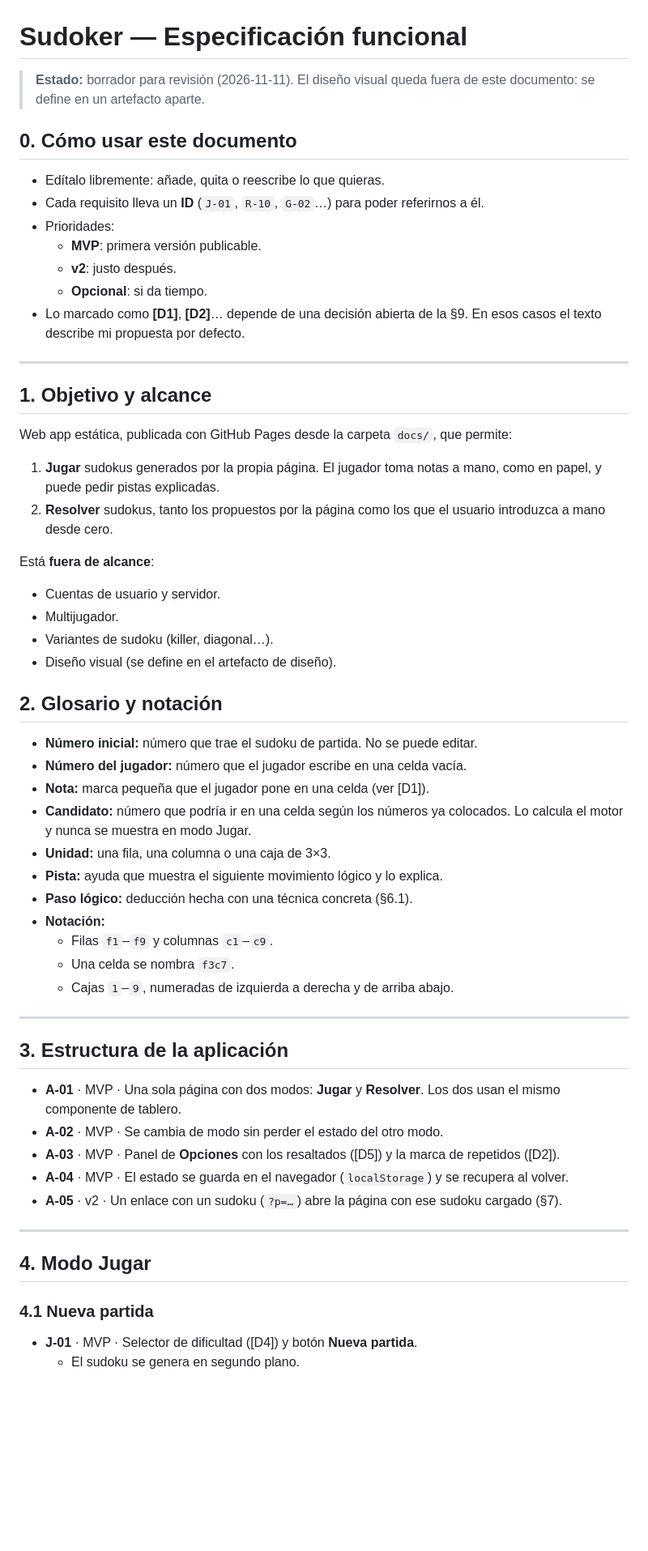
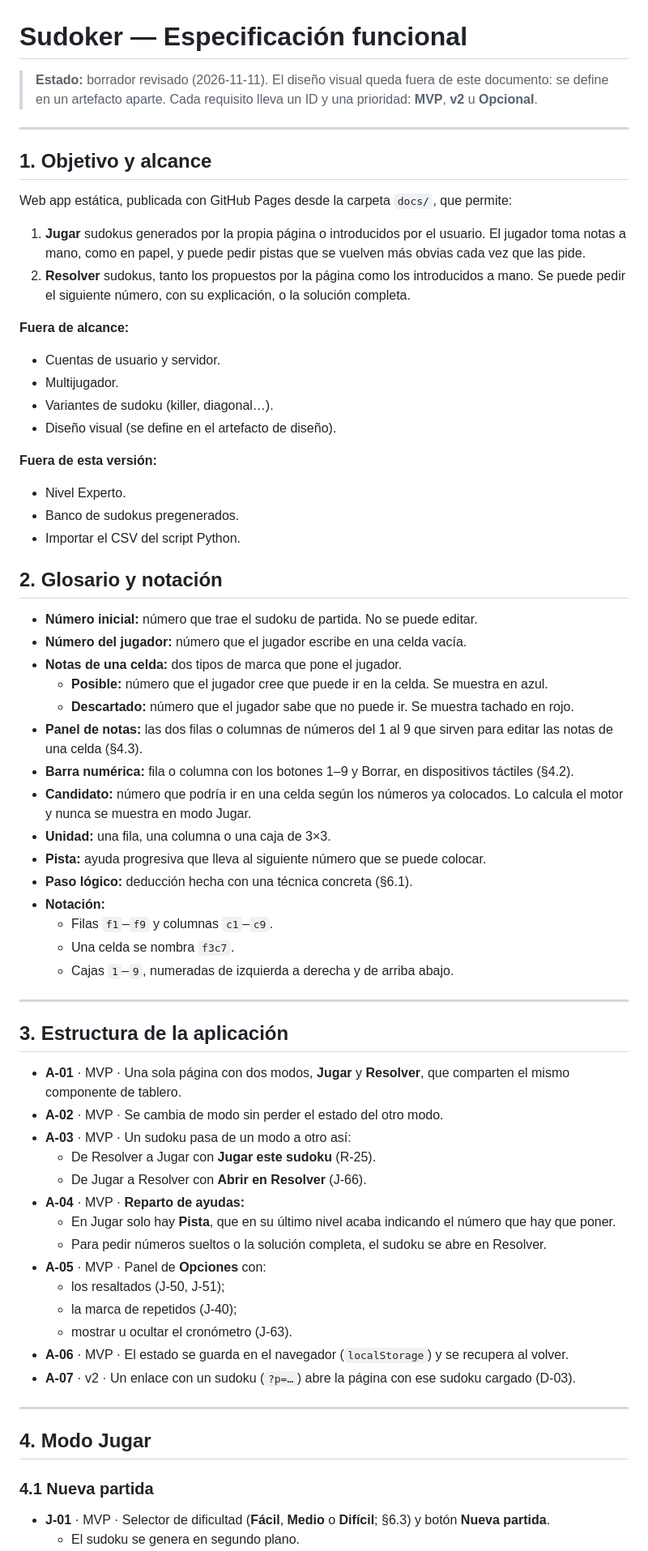
Before and after one commit to taridepaco/Sudoker, a Markdown page: SPEC.md, the part around one of its changes. Shown at 81% size. GitHub-like rendering; blank space fills up the shorter version.

```diff
--- a/SPEC.md
+++ b/SPEC.md
@@ -1,17 +1,8 @@
 # Sudoker — Especificación funcional
 
-> **Estado:** borrador para revisión (2026-11-11).
+> **Estado:** borrador revisado (2026-11-11).
 > El diseño visual queda fuera de este documento: se define en un artefacto aparte.
-
-## 0. Cómo usar este documento
-
-- Edítalo libremente: añade, quita o reescribe lo que quieras.
-- Cada requisito lleva un **ID** (`J-01`, `R-10`, `G-02`…) para poder referirnos a él.
-- Prioridades:
-  - **MVP**: primera versión publicable.
-  - **v2**: justo después.
-  - **Opcional**: si da tiempo.
-- Lo marcado como **[D1]**, **[D2]**… depende de una decisión abierta de la §9. En esos casos el texto describe mi propuesta por defecto.
+> Cada requisito lleva un ID y una prioridad: **MVP**, **v2** u **Opcional**.
 
 ---
 
@@ -19,24 +10,32 @@
 
 Web app estática, publicada con GitHub Pages desde la carpeta `docs/`, que permite:
 
-1. **Jugar** sudokus generados por la propia página. El jugador toma notas a mano, como en papel, y puede pedir pistas explicadas.
-2. **Resolver** sudokus, tanto los propuestos por la página como los que el usuario introduzca a mano desde cero.
+1. **Jugar** sudokus generados por la propia página o introducidos por el usuario. El jugador toma notas a mano, como en papel, y puede pedir pistas que se vuelven más obvias cada vez que las pide.
+2. **Resolver** sudokus, tanto los propuestos por la página como los introducidos a mano. Se puede pedir el siguiente número, con su explicación, o la solución completa.
 
-Está **fuera de alcance**:
-
+**Fuera de alcance:**
 - Cuentas de usuario y servidor.
 - Multijugador.
 - Variantes de sudoku (killer, diagonal…).
 - Diseño visual (se define en el artefacto de diseño).
 
+**Fuera de esta versión:**
+- Nivel Experto.
+- Banco de sudokus pregenerados.
+- Importar el CSV del script Python.
+
 ## 2. Glosario y notación
 
 - **Número inicial:** número que trae el sudoku de partida. No se puede editar.
 - **Número del jugador:** número que el jugador escribe en una celda vacía.
-- **Nota:** marca pequeña que el jugador pone en una celda (ver [D1]).
+- **Notas de una celda:** dos tipos de marca que pone el jugador.
+  - **Posible:** número que el jugador cree que puede ir en la celda. Se muestra en azul.
+  - **Descartado:** número que el jugador sabe que no puede ir. Se muestra tachado en rojo.
+- **Panel de notas:** las dos filas o columnas de números del 1 al 9 que sirven para editar las notas de una celda (§4.3).
+- **Barra numérica:** fila o columna con los botones 1–9 y Borrar, en dispositivos táctiles (§4.2).
 - **Candidato:** número que podría ir en una celda según los números ya colocados. Lo calcula el motor y nunca se muestra en modo Jugar.
 - **Unidad:** una fila, una columna o una caja de 3×3.
-- **Pista:** ayuda que muestra el siguiente movimiento lógico y lo explica.
+- **Pista:** ayuda progresiva que lleva al siguiente número que se puede colocar.
 - **Paso lógico:** deducción hecha con una técnica concreta (§6.1).
 - **Notación:**
   - Filas `f1`–`f9` y columnas `c1`–`c9`.
@@ -47,11 +46,20 @@ Está **fuera de alcance**:
 
 ## 3. Estructura de la aplicación
 
-- **A-01** · MVP · Una sola página con dos modos: **Jugar** y **Resolver**. Los dos usan el mismo componente de tablero.
+- **A-01** · MVP · Una sola página con dos modos, **Jugar** y **Resolver**, que comparten el mismo componente de tablero.
 - **A-02** · MVP · Se cambia de modo sin perder el estado del otro modo.
-- **A-03** · MVP · Panel de **Opciones** con los resaltados ([D5]) y la marca de repetidos ([D2]).
-- **A-04** · MVP · El estado se guarda en el navegador (`localStorage`) y se recupera al volver.
-- **A-05** · v2 · Un enlace con un sudoku (`?p=…`) abre la página con ese sudoku cargado (§7).
+- **A-03** · MVP · Un sudoku pasa de un modo a otro así:
+  - De Resolver a Jugar con **Jugar este sudoku** (R-25).
+  - De Jugar a Resolver con **Abrir en Resolver** (J-66).
+- **A-04** · MVP · **Reparto de ayudas:**
+  - En Jugar solo hay **Pista**, que en su último nivel acaba indicando el número que hay que poner.
+  - Para pedir números sueltos o la solución completa, el sudoku se abre en Resolver.
+- **A-05** · MVP · Panel de **Opciones** con:
+  - los resaltados (J-50, J-51);
+  - la marca de repetidos (J-40);
+  - mostrar u ocultar el cronómetro (J-63).
+- **A-06** · MVP · El estado se guarda en el navegador (`localStorage`) y se recupera al volver.
+- **A-07** · v2 · Un enlace con un sudoku (`?p=…`) abre la página con ese sudoku cargado (D-03).
 
 ---
 
@@ -59,5 +67,5 @@ Está **fuera de alcance**:
 
 ### 4.1 Nueva partida
 
-- **J-01** · MVP · Selector de dificultad ([D4]) y botón **Nueva partida**.
+- **J-01** · MVP · Selector de dificultad (**Fácil**, **Medio** o **Difícil**; §6.3) y botón **Nueva partida**.
   - El sudoku se genera en segundo plano.
```
Also changed, not shown: other parts of SPEC.md (+156 -144 lines).
